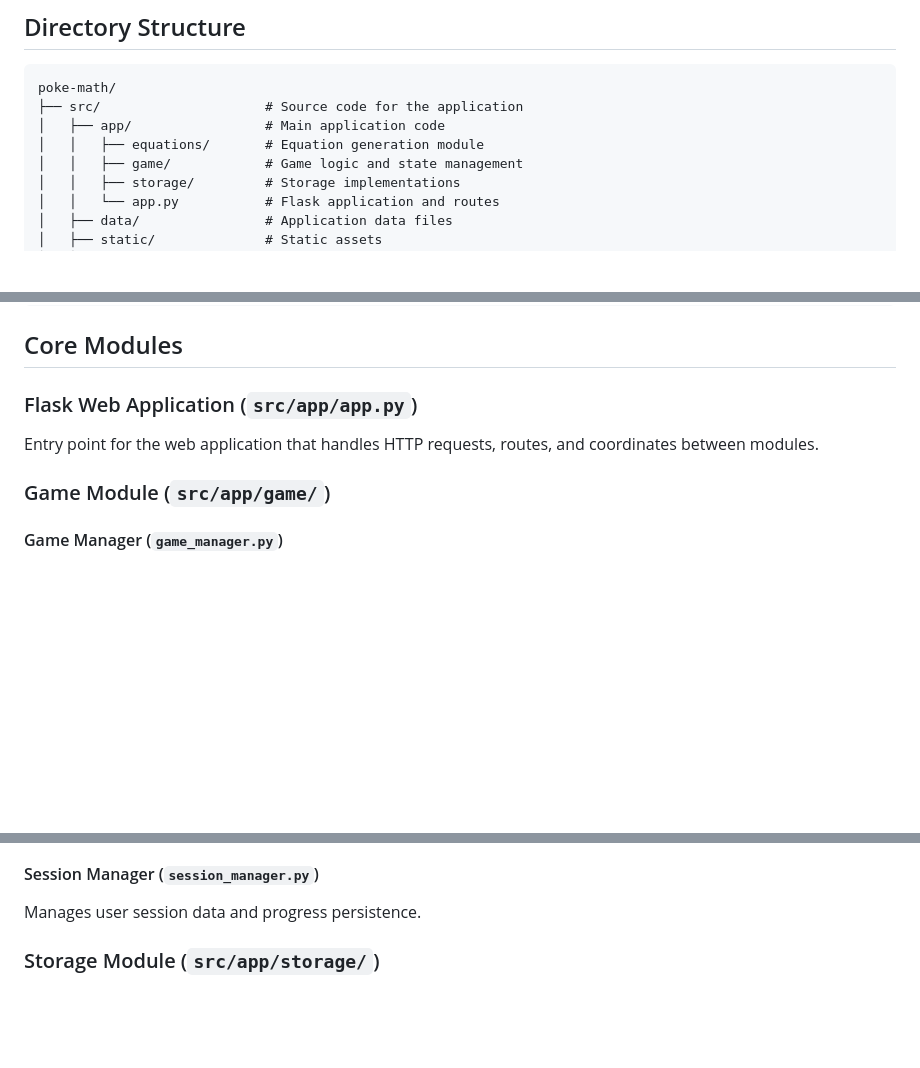
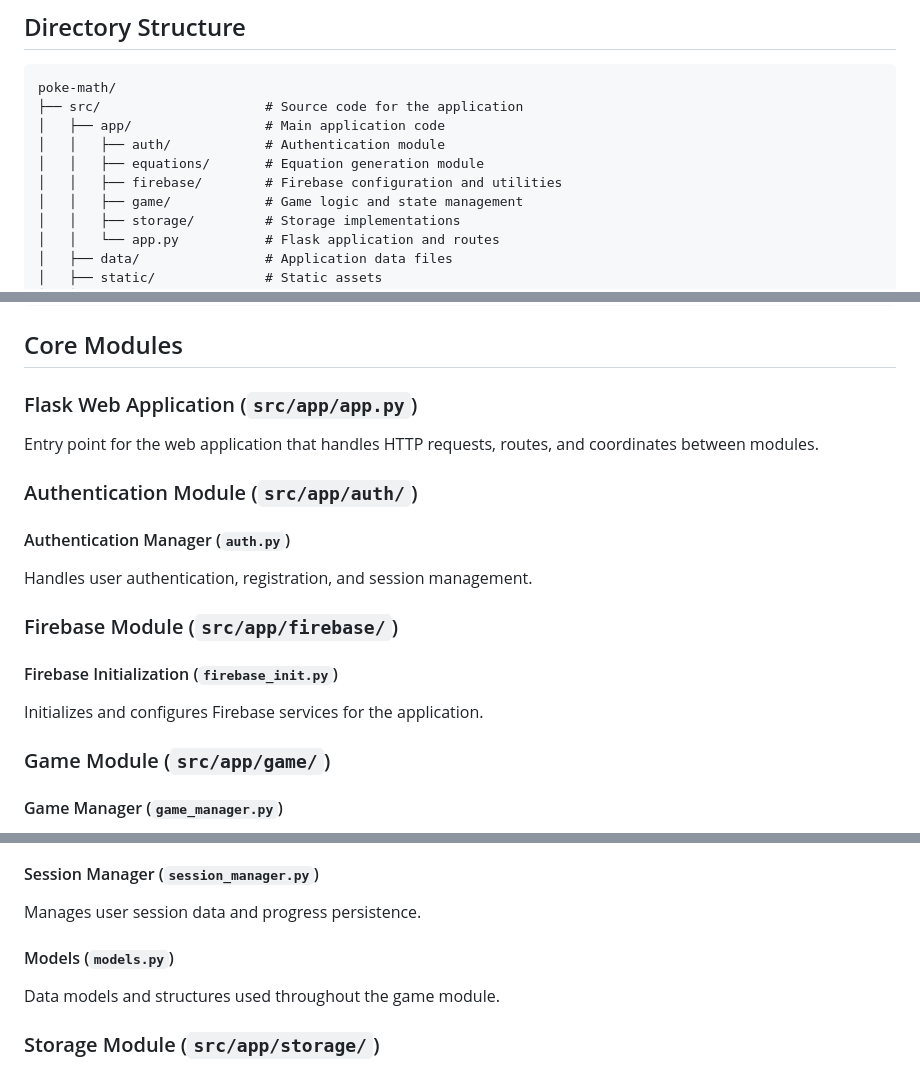
Before and after one commit to quarion/poke-math, a Markdown page: docs/architecture.md, 3 parts joined by grey strips. Drawn GitHub-style; blank space fills up the shorter version.

Commit message:
docs: Update project architecture document

```diff
--- a/docs/architecture.md
+++ b/docs/architecture.md
@@ -10,7 +10,9 @@ PokeMath is an educational web application that gamifies math equation solving u
 poke-math/
 ├── src/                     # Source code for the application
 │   ├── app/                 # Main application code
+│   │   ├── auth/            # Authentication module
 │   │   ├── equations/       # Equation generation module
+│   │   ├── firebase/        # Firebase configuration and utilities
 │   │   ├── game/            # Game logic and state management
 │   │   ├── storage/         # Storage implementations
 │   │   └── app.py           # Flask application and routes
@@ -27,6 +29,16 @@ poke-math/
 ### Flask Web Application (`src/app/app.py`)
 Entry point for the web application that handles HTTP requests, routes, and coordinates between modules.
 
+### Authentication Module (`src/app/auth/`)
+
+#### Authentication Manager (`auth.py`)
+Handles user authentication, registration, and session management.
+
+### Firebase Module (`src/app/firebase/`)
+
+#### Firebase Initialization (`firebase_init.py`)
+Initializes and configures Firebase services for the application.
+
 ### Game Module (`src/app/game/`)
 
 #### Game Manager (`game_manager.py`)
@@ -40,6 +52,9 @@ Loads quiz definitions and Pokémon data from JSON files.
 
 #### Session Manager (`session_manager.py`)
 Manages user session data and progress persistence.
+
+#### Models (`models.py`)
+Data models and structures used throughout the game module.
 
 ### Storage Module (`src/app/storage/`)
 
```
Also changed, not shown: other parts of docs/architecture.md (+2 -0 lines).
